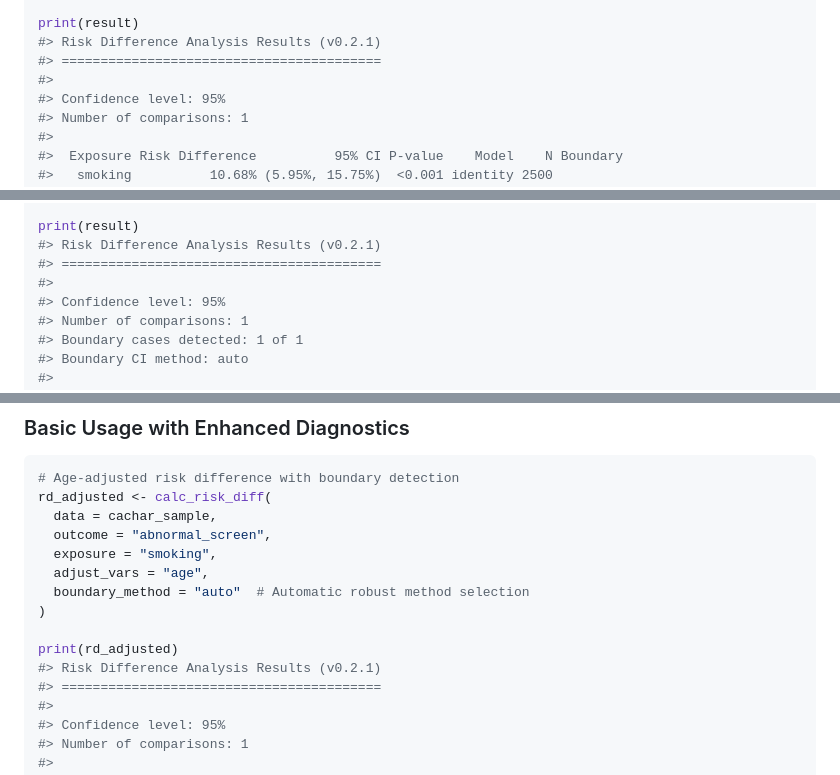
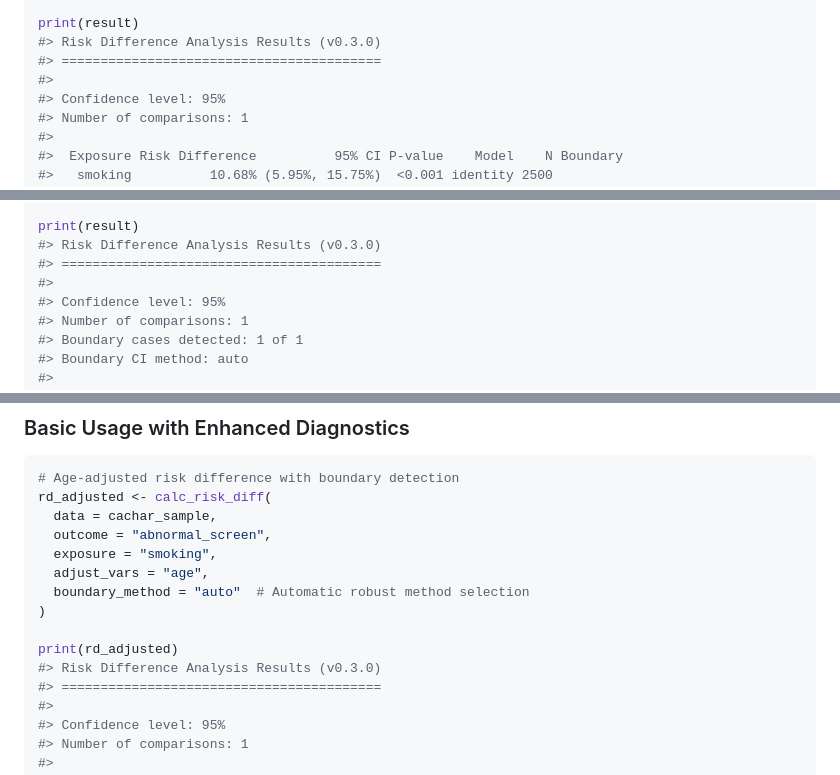
Before and after one commit to jackmurphy2351/riskdiff, a Markdown page: README.md, 3 parts joined by grey strips. Drawn GitHub-style.

Commit message:
Update version from 0.2.1 to 0.3.0 in README

```diff
--- a/README.md
+++ b/README.md
@@ -65,7 +65,7 @@ result <- calc_risk_diff(
 #> Waiting for profiling to be done...
 
 print(result)
-#> Risk Difference Analysis Results (v0.2.1)
+#> Risk Difference Analysis Results (v0.3.0)
 #> =========================================
 #>
 #> Confidence level: 95%
@@ -118,7 +118,7 @@ result <- calc_risk_diff(
 #> Using robust CI method: bootstrap
 
 print(result)
-#> Risk Difference Analysis Results (v0.2.1)
+#> Risk Difference Analysis Results (v0.3.0)
 #> =========================================
 #>
 #> Confidence level: 95%
@@ -175,7 +175,7 @@ rd_adjusted <- calc_risk_diff(
 )
 
 print(rd_adjusted)
-#> Risk Difference Analysis Results (v0.2.1)
+#> Risk Difference Analysis Results (v0.3.0)
 #> =========================================
 #>
 #> Confidence level: 95%
```
Also changed, not shown: other parts of README.md (+2 -2 lines).
